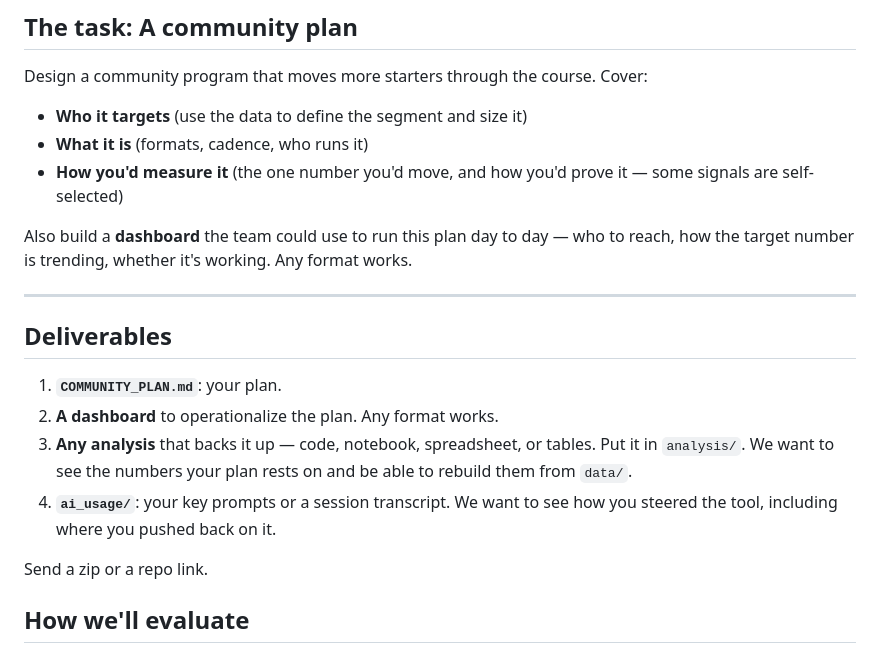
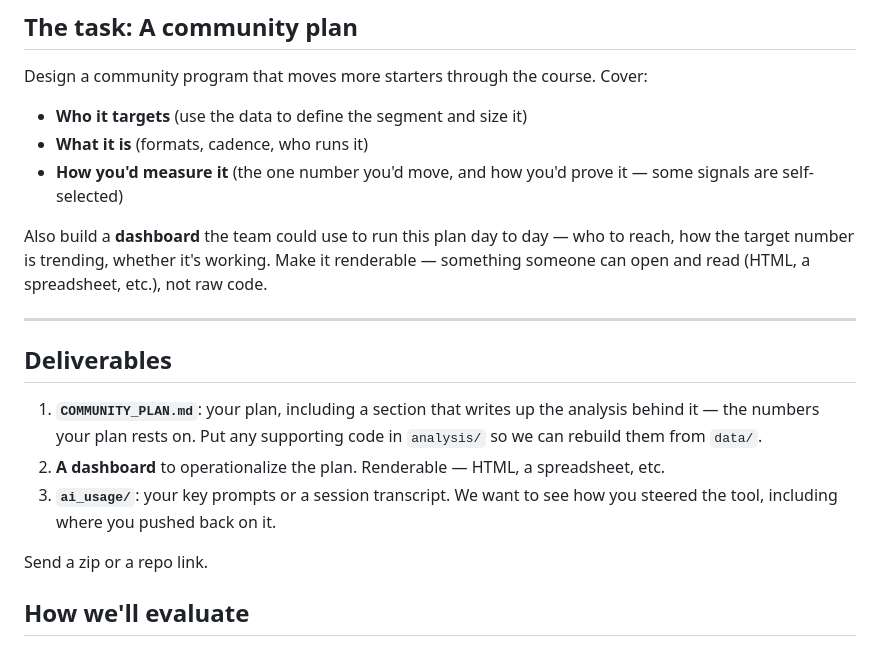
Before and after one commit to fseoh/emerge-ops-take-home, a Markdown page: README.md, the part around the change. Drawn GitHub-style.

Commit message:
Clarify dashboard is renderable; fold analysis into COMMUNITY_PLAN.md; add plan scaffold
Co-Authored-By: Claude Opus 4.8 (1M context) <noreply@anthropic.com>

```diff
--- a/README.md
+++ b/README.md
@@ -41,16 +41,15 @@ Design a community program that moves more starters through the course. Cover:
 - **What it is** (formats, cadence, who runs it)
 - **How you'd measure it** (the one number you'd move, and how you'd prove it — some signals are self-selected)
 
-Also build a **dashboard** the team could use to run this plan day to day — who to reach, how the target number is trending, whether it's working. Any format works.
+Also build a **dashboard** the team could use to run this plan day to day — who to reach, how the target number is trending, whether it's working. Make it renderable — something someone can open and read (HTML, a spreadsheet, etc.), not raw code.
 
 ---
 
 ## Deliverables
 
-1. **`COMMUNITY_PLAN.md`**: your plan.
-2. **A dashboard** to operationalize the plan. Any format works.
-3. **Any analysis** that backs it up — code, notebook, spreadsheet, or tables. Put it in `analysis/`. We want to see the numbers your plan rests on and be able to rebuild them from `data/`.
-4. **`ai_usage/`**: your key prompts or a session transcript. We want to see how you steered the tool, including where you pushed back on it.
+1. **`COMMUNITY_PLAN.md`**: your plan, including a section that writes up the analysis behind it — the numbers your plan rests on. Put any supporting code in `analysis/` so we can rebuild them from `data/`.
+2. **A dashboard** to operationalize the plan. Renderable — HTML, a spreadsheet, etc.
+3. **`ai_usage/`**: your key prompts or a session transcript. We want to see how you steered the tool, including where you pushed back on it.
 
 Send a zip or a repo link.
 
```
Also changed, not shown: COMMUNITY_PLAN.md (added, +13 -0 lines).
